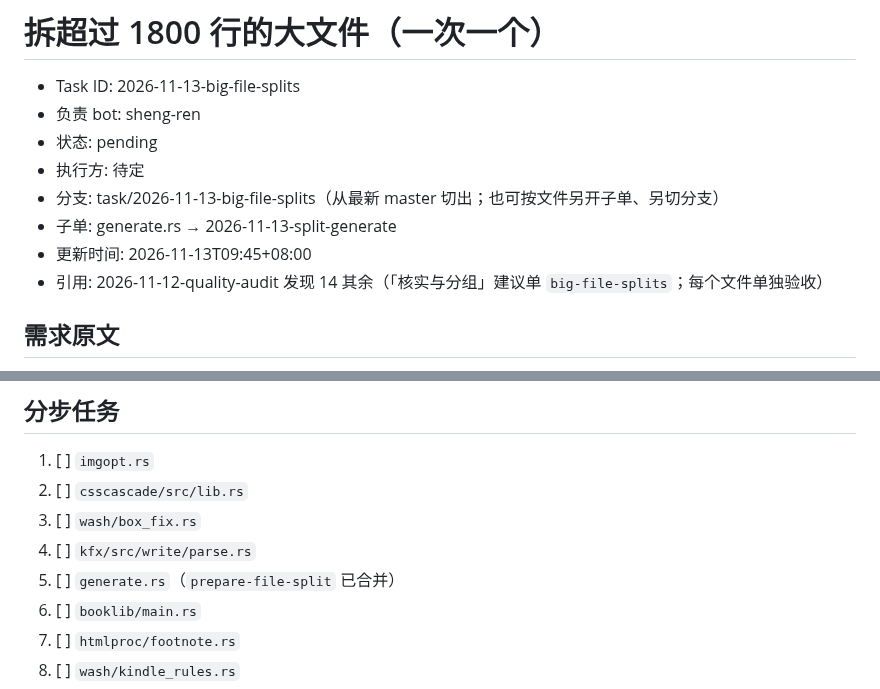
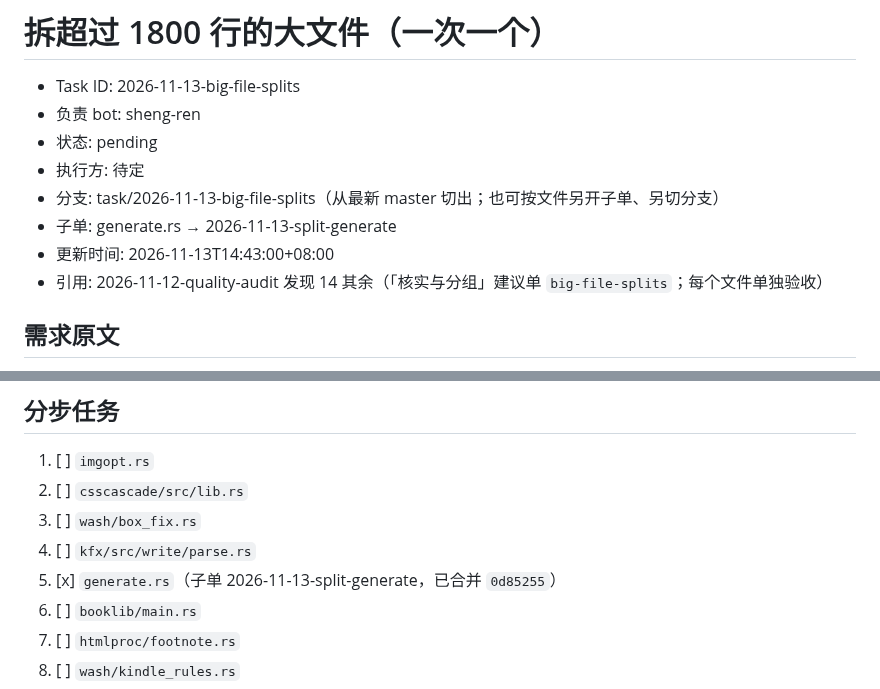
Before and after one commit to bbq191/sheng-ren, a Markdown page: .dev/tasks/2026-11-13-big-file-splits.md, 2 parts joined by grey strips. Rendered like a GitHub page.

```diff
--- a/.dev/tasks/2026-11-13-big-file-splits.md
+++ b/.dev/tasks/2026-11-13-big-file-splits.md
@@ -6,7 +6,7 @@
 - 执行方: 待定
 - 分支: task/2026-11-13-big-file-splits（从最新 master 切出；也可按文件另开子单、另切分支）
 - 子单: generate.rs → 2026-11-13-split-generate
-- 更新时间: 2026-11-13T09:45+08:00
+- 更新时间: 2026-11-13T14:43:00+08:00
 - 引用: 2026-11-12-quality-audit 发现 14 其余（「核实与分组」建议单 `big-file-splits`；每个文件单独验收）
 
 ## 需求原文
@@ -52,7 +52,7 @@
 2. [ ] `csscascade/src/lib.rs`
 3. [ ] `wash/box_fix.rs`
 4. [ ] `kfx/src/write/parse.rs`
-5. [ ] `generate.rs`（`prepare-file-split` 已合并）
+5. [x] `generate.rs`（子单 2026-11-13-split-generate，已合并 `0d85255`）
 6. [ ] `booklib/main.rs`
 7. [ ] `htmlproc/footnote.rs`
 8. [ ] `wash/kindle_rules.rs`
```
Also changed, not shown: .dev/tasks/2026-11-13-split-generate.agy.md (added, +45 -0 lines), .dev/tasks/2026-11-13-split-generate.md (+3 -3 lines).
